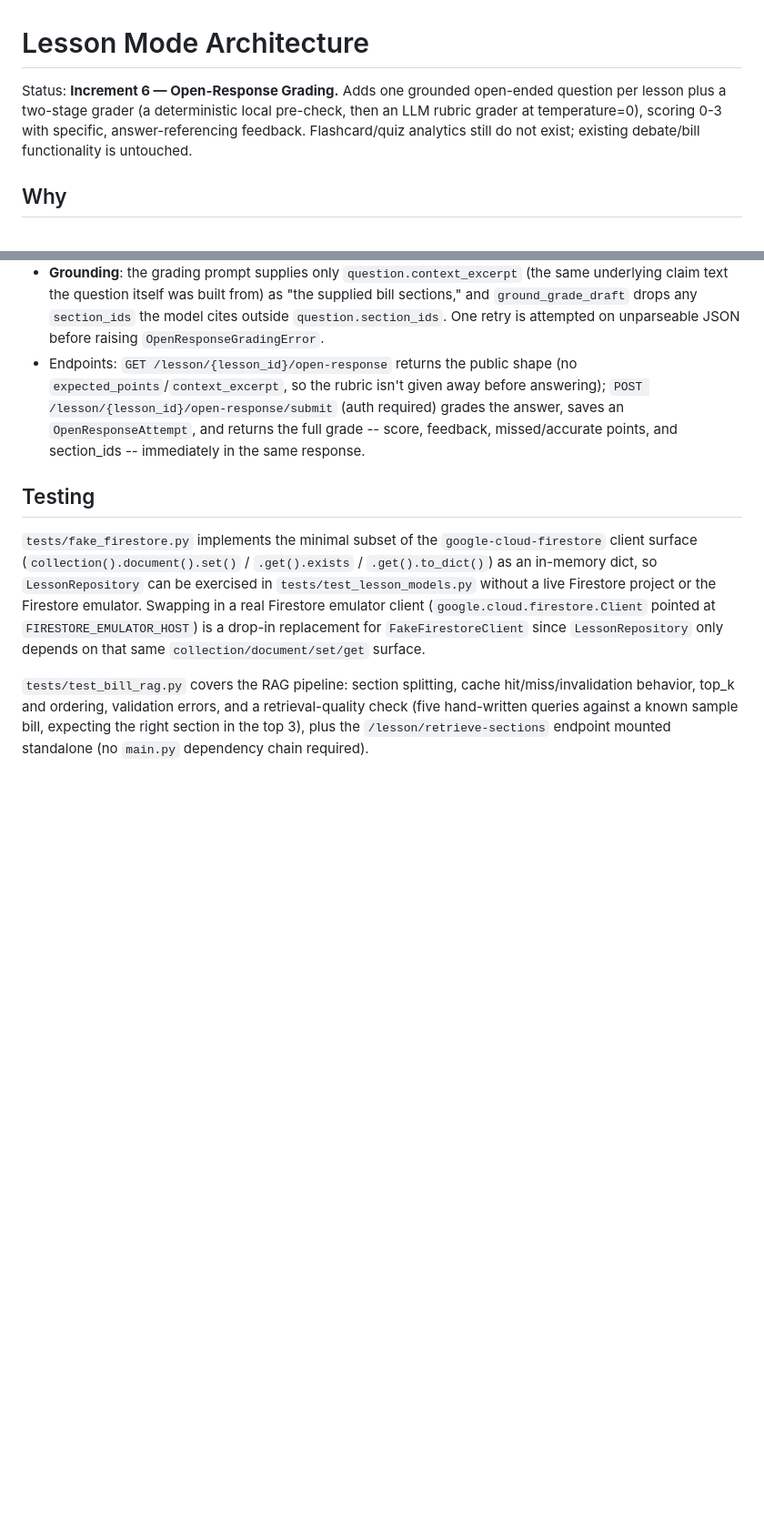
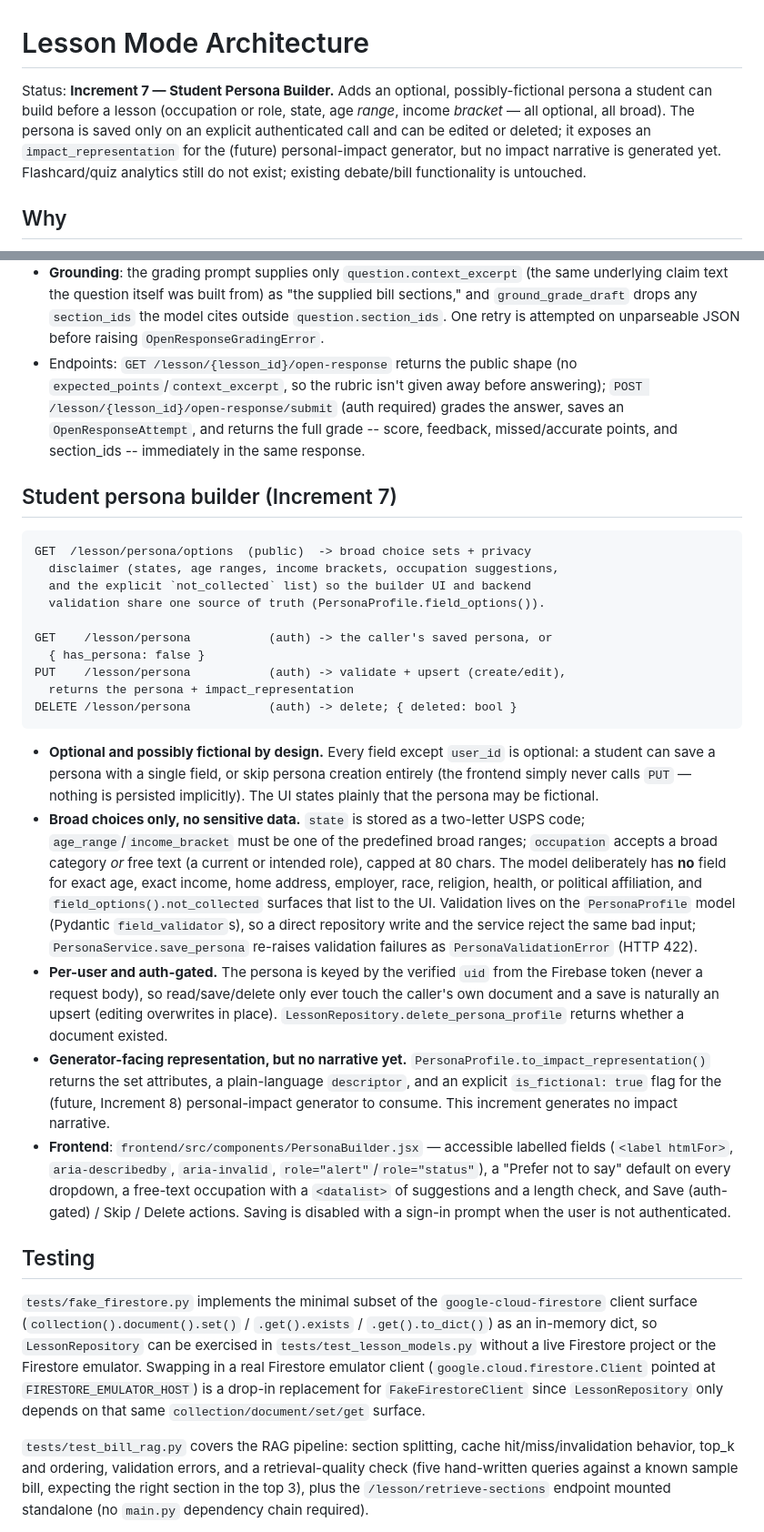
Before and after one commit to alexliao95311/PromethusAIChallenge, a Markdown page: docs/LESSON_MODE_ARCHITECTURE.md, 2 parts joined by grey strips. Shown at 91% size. Rendered like a GitHub page; blank space fills up the shorter version.

Commit message:
Document student persona builder for Lesson Mode (Increment 7)

````diff
--- a/docs/LESSON_MODE_ARCHITECTURE.md
+++ b/docs/LESSON_MODE_ARCHITECTURE.md
@@ -1,10 +1,13 @@
 # Lesson Mode Architecture
 
-Status: **Increment 6 — Open-Response Grading.** Adds one grounded
-open-ended question per lesson plus a two-stage grader (a deterministic
-local pre-check, then an LLM rubric grader at temperature=0), scoring
-0-3 with specific, answer-referencing feedback. Flashcard/quiz analytics
-still do not exist; existing debate/bill functionality is untouched.
+Status: **Increment 7 — Student Persona Builder.** Adds an optional,
+possibly-fictional persona a student can build before a lesson (occupation
+or role, state, age *range*, income *bracket* — all optional, all broad).
+The persona is saved only on an explicit authenticated call and can be
+edited or deleted; it exposes an `impact_representation` for the (future)
+personal-impact generator, but no impact narrative is generated yet.
+Flashcard/quiz analytics still do not exist; existing debate/bill
+functionality is untouched.
 
 ## Why
 
@@ -582,6 +607,54 @@ student_answer -> local_precheck (blank / too short / copied-the-question /
   returns the full grade -- score, feedback, missed/accurate points, and
   section_ids -- immediately in the same response.
 
+## Student persona builder (Increment 7)
+
+```
+GET  /lesson/persona/options  (public)  -> broad choice sets + privacy
+  disclaimer (states, age ranges, income brackets, occupation suggestions,
+  and the explicit `not_collected` list) so the builder UI and backend
+  validation share one source of truth (PersonaProfile.field_options()).
+
+GET    /lesson/persona           (auth) -> the caller's saved persona, or
+  { has_persona: false }
+PUT    /lesson/persona           (auth) -> validate + upsert (create/edit),
+  returns the persona + impact_representation
+DELETE /lesson/persona           (auth) -> delete; { deleted: bool }
+```
+
+- **Optional and possibly fictional by design.** Every field except
+  `user_id` is optional: a student can save a persona with a single field,
+  or skip persona creation entirely (the frontend simply never calls
+  `PUT` — nothing is persisted implicitly). The UI states plainly that the
+  persona may be fictional.
+- **Broad choices only, no sensitive data.** `state` is stored as a
+  two-letter USPS code; `age_range`/`income_bracket` must be one of the
+  predefined broad ranges; `occupation` accepts a broad category *or* free
+  text (a current or intended role), capped at 80 chars. The model
+  deliberately has **no** field for exact age, exact income, home address,
+  employer, race, religion, health, or political affiliation, and
+  `field_options().not_collected` surfaces that list to the UI. Validation
+  lives on the `PersonaProfile` model (Pydantic `field_validator`s), so a
+  direct repository write and the service reject the same bad input;
+  `PersonaService.save_persona` re-raises validation failures as
+  `PersonaValidationError` (HTTP 422).
+- **Per-user and auth-gated.** The persona is keyed by the verified `uid`
+  from the Firebase token (never a request body), so read/save/delete only
+  ever touch the caller's own document and a save is naturally an upsert
+  (editing overwrites in place). `LessonRepository.delete_persona_profile`
+  returns whether a document existed.
+- **Generator-facing representation, but no narrative yet.**
+  `PersonaProfile.to_impact_representation()` returns the set attributes, a
+  plain-language `descriptor`, and an explicit `is_fictional: true` flag for
+  the (future, Increment 8) personal-impact generator to consume. This
+  increment generates no impact narrative.
+- **Frontend**: `frontend/src/components/PersonaBuilder.jsx` — accessible
+  labelled fields (`<label htmlFor>`, `aria-describedby`, `aria-invalid`,
+  `role="alert"`/`role="status"`), a "Prefer not to say" default on every
+  dropdown, a free-text occupation with a `<datalist>` of suggestions and
+  a length check, and Save (auth-gated) / Skip / Delete actions. Saving is
+  disabled with a sign-in prompt when the user is not authenticated.
+
 ## Testing
 
 `tests/fake_firestore.py` implements the minimal subset of the
````
Also changed, not shown: other parts of docs/LESSON_MODE_ARCHITECTURE.md (+25 -3 lines).
